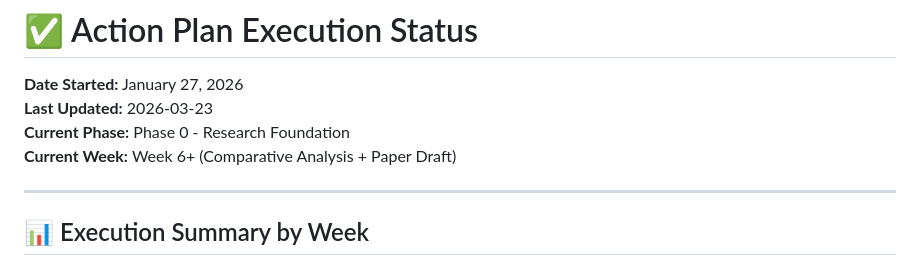
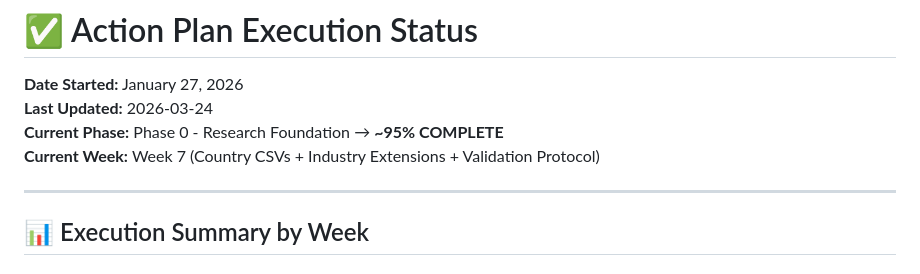
Before and after one commit to ChristianLuciani/accounting-esperanto, a Markdown page: EXECUTION_STATUS.md, the part around the change. Rendered like a GitHub page.

Commit message:
chore: Update execution status to ~95% Phase 0 complete

```diff
--- a/EXECUTION_STATUS.md
+++ b/EXECUTION_STATUS.md
@@ -1,9 +1,9 @@
 # ✅ Action Plan Execution Status
 
 **Date Started:** January 27, 2026
-**Last Updated:** 2026-03-23
-**Current Phase:** Phase 0 - Research Foundation
-**Current Week:** Week 6+ (Comparative Analysis + Paper Draft)
+**Last Updated:** 2026-03-24
+**Current Phase:** Phase 0 - Research Foundation → **~95% COMPLETE**
+**Current Week:** Week 7 (Country CSVs + Industry Extensions + Validation Protocol)
 
 ---
 
```
